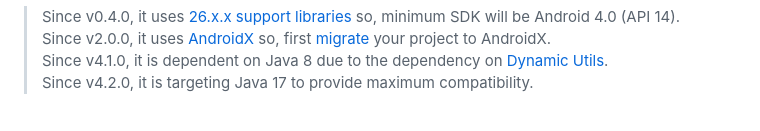
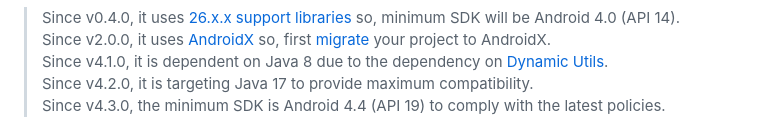
Before and after one commit to pranavpandey/dynamic-toasts, a Markdown page: README.md, the part around the change. Rendered like a GitHub page.

```diff
--- a/README.md
+++ b/README.md
@@ -15,6 +15,7 @@ project to AndroidX.
 <br/>Since v4.1.0, it is dependent on Java 8 due to the dependency on
 [Dynamic Utils][dynamic-utils].
 <br/>Since v4.2.0, it is targeting Java 17 to provide maximum compatibility.
+<br/>Since v4.3.0, the minimum SDK is Android 4.4 (API 19) to comply with the latest policies.
 
 <img src="./graphics/preview.png">
 
```
